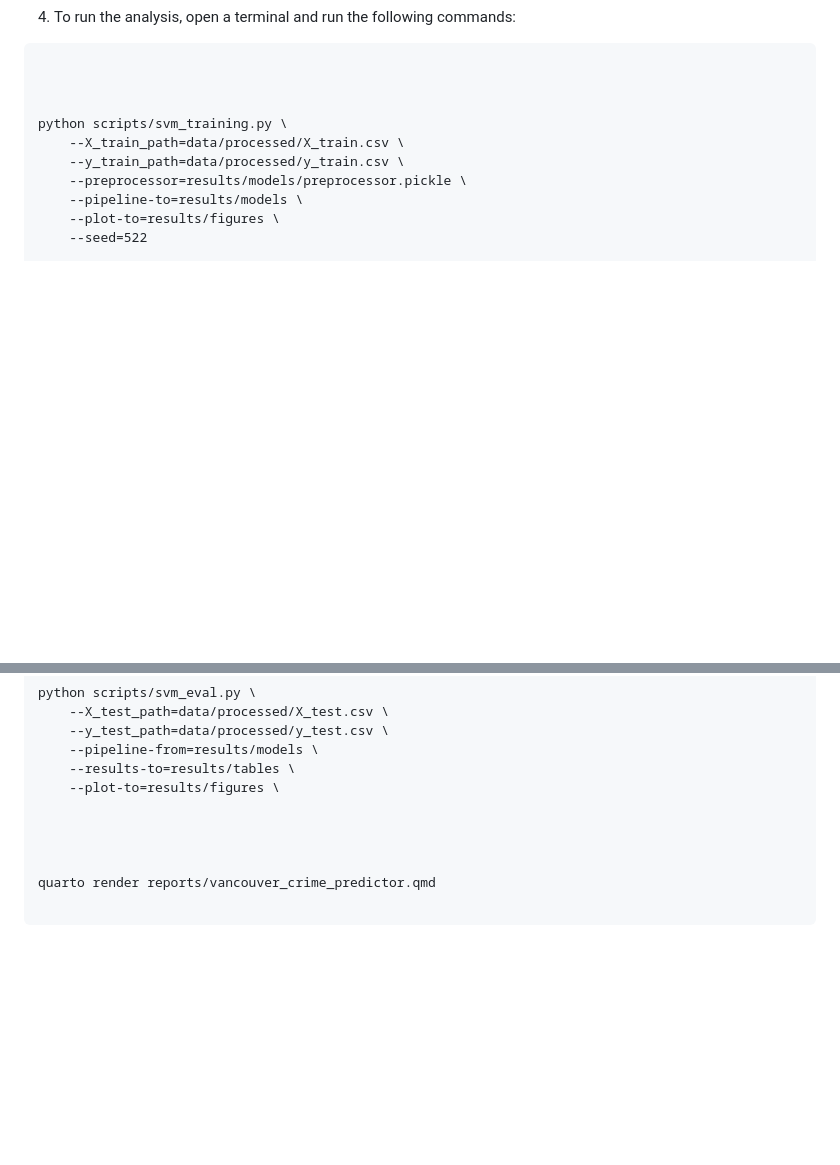
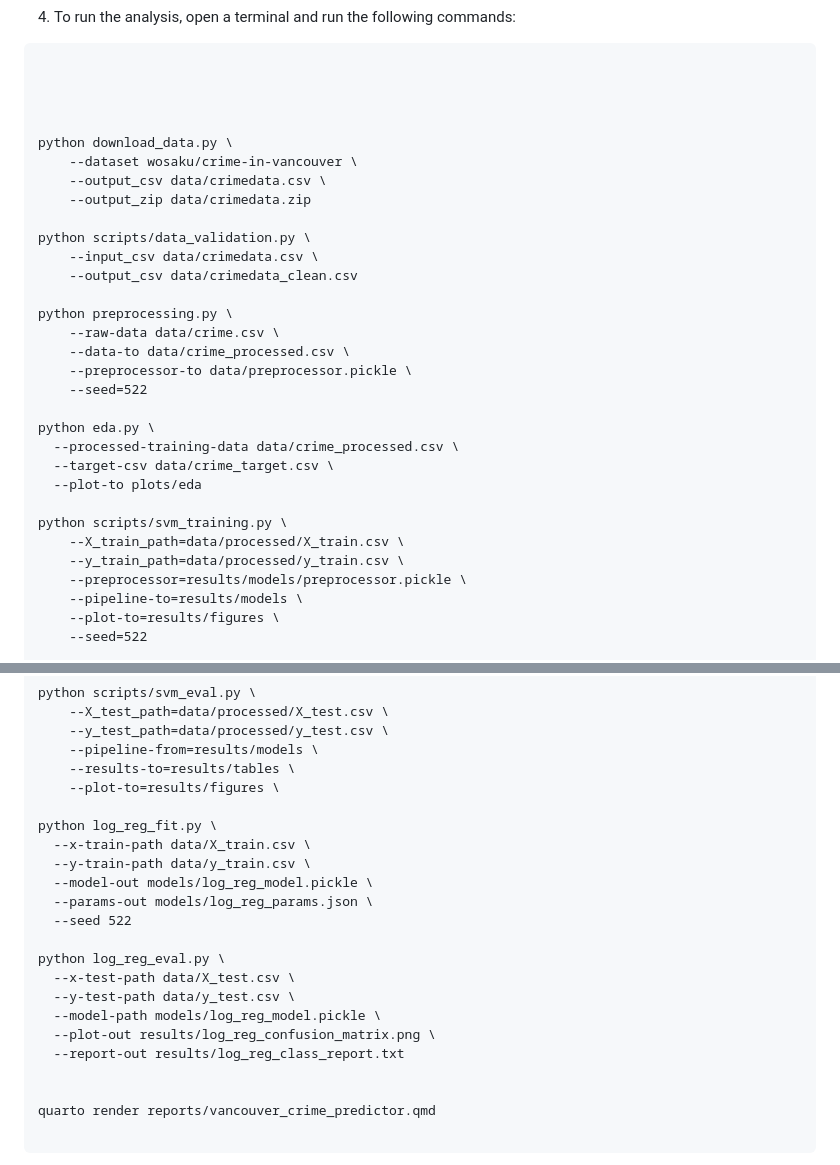
Before and after one commit to nicolelink33/Vancouver_Crime_Predictor, a Markdown page: README.md, 2 parts joined by grey strips. Rendered like a GitHub page; blank space fills up the shorter version.

Commit message:
ADded the commands in ReadME a + the log reg eval script

```diff
--- a/README.md
+++ b/README.md
@@ -91,6 +91,27 @@ docker-compose up
 
 
 
+
+python download_data.py \
+    --dataset wosaku/crime-in-vancouver \
+    --output_csv data/crimedata.csv \
+    --output_zip data/crimedata.zip
+
+python scripts/data_validation.py \
+    --input_csv data/crimedata.csv \
+    --output_csv data/crimedata_clean.csv
+
+python preprocessing.py \
+    --raw-data data/crime.csv \
+    --data-to data/crime_processed.csv \
+    --preprocessor-to data/preprocessor.pickle \
+    --seed=522
+
+python eda.py \
+  --processed-training-data data/crime_processed.csv \
+  --target-csv data/crime_target.csv \
+  --plot-to plots/eda
+
 python scripts/svm_training.py \
     --X_train_path=data/processed/X_train.csv \
     --y_train_path=data/processed/y_train.csv \
@@ -113,7 +134,19 @@ python scripts/svm_eval.py \
     --results-to=results/tables \
     --plot-to=results/figures \
 
+python log_reg_fit.py \
+  --x-train-path data/X_train.csv \
+  --y-train-path data/y_train.csv \
+  --model-out models/log_reg_model.pickle \
+  --params-out models/log_reg_params.json \
+  --seed 522
 
+python log_reg_eval.py \
+  --x-test-path data/X_test.csv \
+  --y-test-path data/y_test.csv \
+  --model-path models/log_reg_model.pickle \
+  --plot-out results/log_reg_confusion_matrix.png \
+  --report-out results/log_reg_class_report.txt
 
 
 quarto render reports/vancouver_crime_predictor.qmd
```
